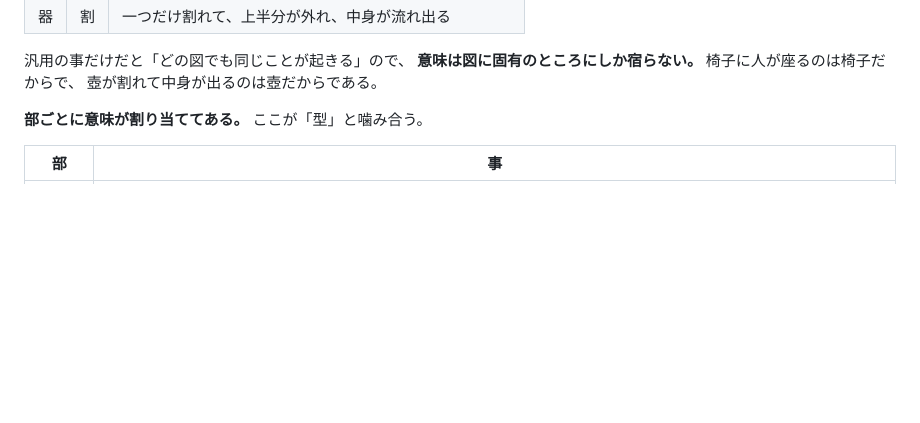
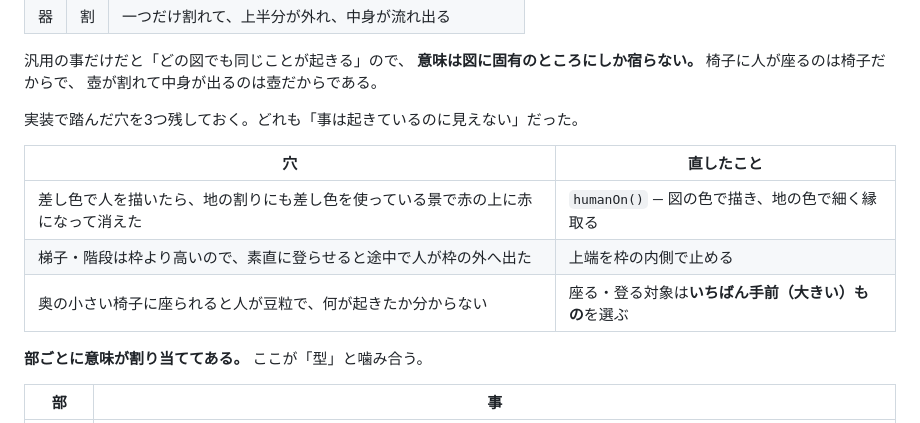
Before and after one commit to Takeom5700/takeom5700.github.io, a Markdown page: art/README.md, the part around the change. Drawn GitHub-style; blank space fills up the shorter version.

Commit message:
art: 固有の事で踏んだ穴を README に残す
Co-Authored-By: Claude Opus 5 <noreply@anthropic.com>
Claude-Session: https://claude.ai/code/session_01SbJjFMosisGYDLBeDvESCa

```diff
--- a/art/README.md
+++ b/art/README.md
@@ -221,6 +221,14 @@
 汎用の事だけだと「どの図でも同じことが起きる」ので、
 **意味は図に固有のところにしか宿らない。** 椅子に人が座るのは椅子だからで、
 壺が割れて中身が出るのは壺だからである。
+
+実装で踏んだ穴を3つ残しておく。どれも「事は起きているのに見えない」だった。
+
+| 穴 | 直したこと |
+|---|---|
+| 差し色で人を描いたら、地の割りにも差し色を使っている景で赤の上に赤になって消えた | `humanOn()` — 図の色で描き、地の色で細く縁取る |
+| 梯子・階段は枠より高いので、素直に登らせると途中で人が枠の外へ出た | 上端を枠の内側で止める |
+| 奥の小さい椅子に座られると人が豆粒で、何が起きたか分からない | 座る・登る対象は**いちばん手前（大きい）もの**を選ぶ |
 
 **部ごとに意味が割り当ててある。** ここが「型」と噛み合う。
 
```
